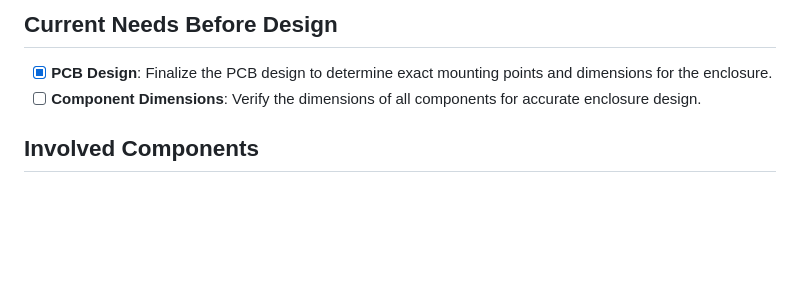
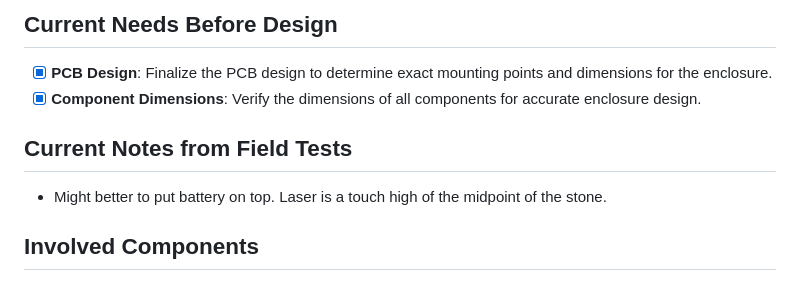
Before and after one commit to theznerd/FullSheetCurlingTimer, a Markdown page: Enclosure/design_decisions.md, the part around the change. Drawn GitHub-style; blank space fills up the shorter version.

Commit message:
Revise design decisions and add field test notes
Updated the design decisions document with notes from field tests and marked component dimensions as verified.

```diff
--- a/Enclosure/design_decisions.md
+++ b/Enclosure/design_decisions.md
@@ -21,8 +21,13 @@ protection and proper alignment for accurate operation.
 
 - [x] **PCB Design**: Finalize the PCB design to determine exact mounting points
   and dimensions for the enclosure.
-- [ ] **Component Dimensions**: Verify the dimensions of all components for
+- [x] **Component Dimensions**: Verify the dimensions of all components for
   accurate enclosure design.
+
+## Current Notes from Field Tests
+
+- Might better to put battery on top. Laser is a touch high of the midpoint
+of the stone.
 
 ## Involved Components
 
```
